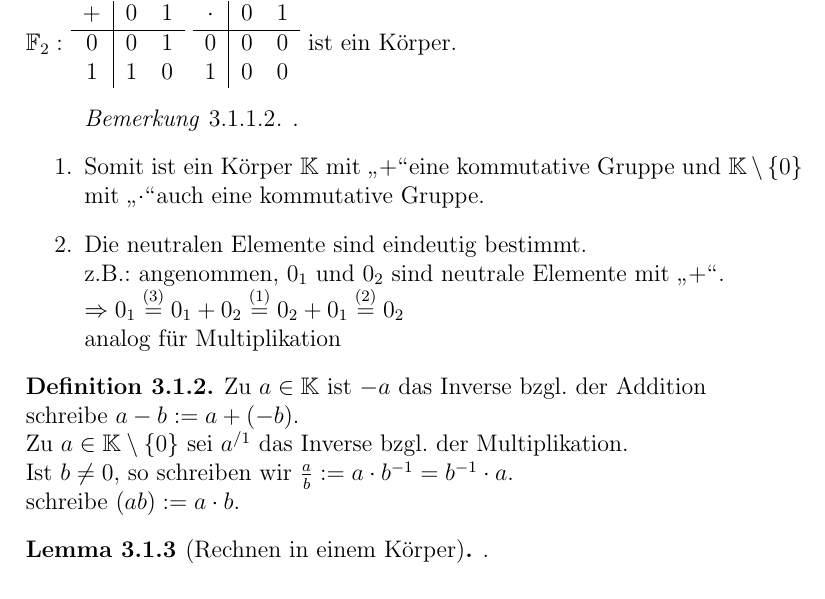
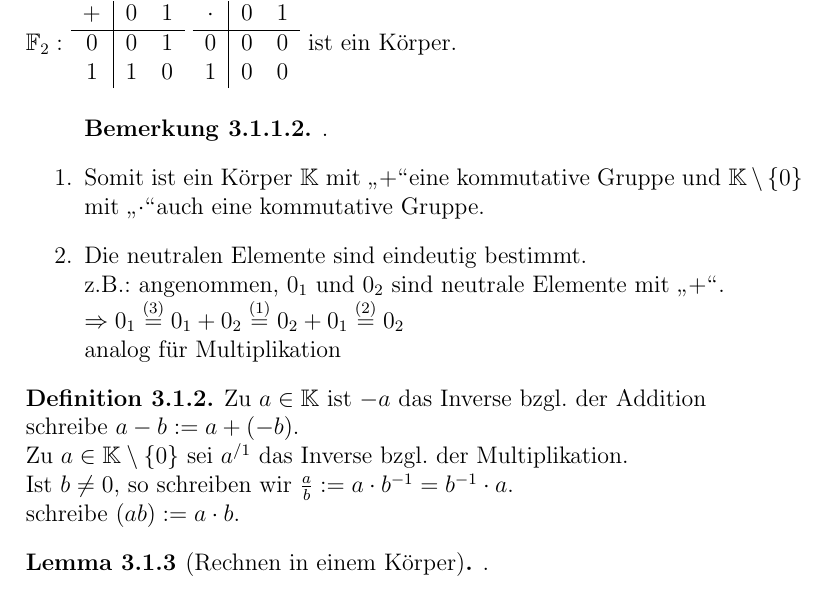
Before and after one commit to pavelzw/Analysis-I-Skript, a LaTeX document (ana1.tex): part of page 10 of 82, cut so that both start at the same text. Compiled offline with pdfLaTeX.

Commit message:
Bemerkungen mit fettem Titel

```diff
--- a/ana1.tex
+++ b/ana1.tex
@@ -27,9 +27,9 @@
 
 \newtheorem{defi}[satz]{Definition}
 \newtheorem*{beh}{Behauptung}
+\newtheorem{bem}{Bemerkung}[satz]
 
 \theoremstyle{remark}
-\newtheorem{bem}{Bemerkung}[satz]
 \newtheorem{bsp}[bem]{Beispiel}
 \newtheorem{bspe}[bem]{Beispiele}
 
```
Also changed, not shown: chapters/chapter1.pdf.
